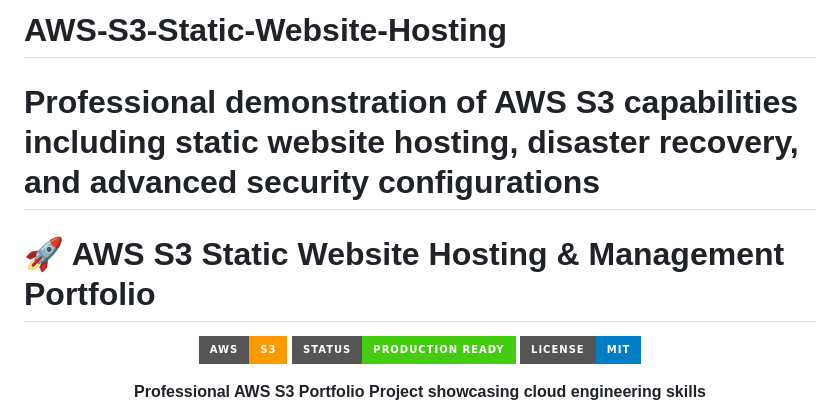
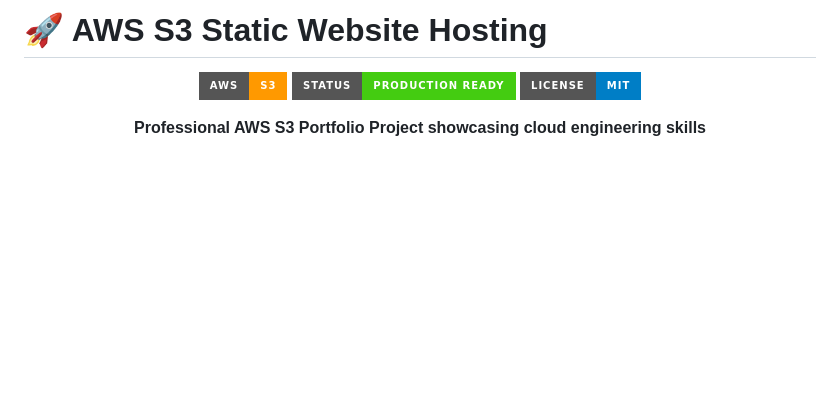
Before and after one commit to melgizawy/aws-s3-static-website-hosting, a Markdown page: README.md, the part around the change. GitHub-like rendering; badges without logos; blank space fills up the shorter version.

Commit message:
Update README.md
change the title of readme file

```diff
--- a/README.md
+++ b/README.md
@@ -1,7 +1,4 @@
-# AWS-S3-Static-Website-Hosting
-Professional demonstration of AWS S3 capabilities including static website hosting, disaster recovery, and advanced security configurations
-=======
-# 🚀 AWS S3 Static Website Hosting & Management Portfolio
+# 🚀 AWS S3 Static Website Hosting
 
 <div align="center">
 
```
